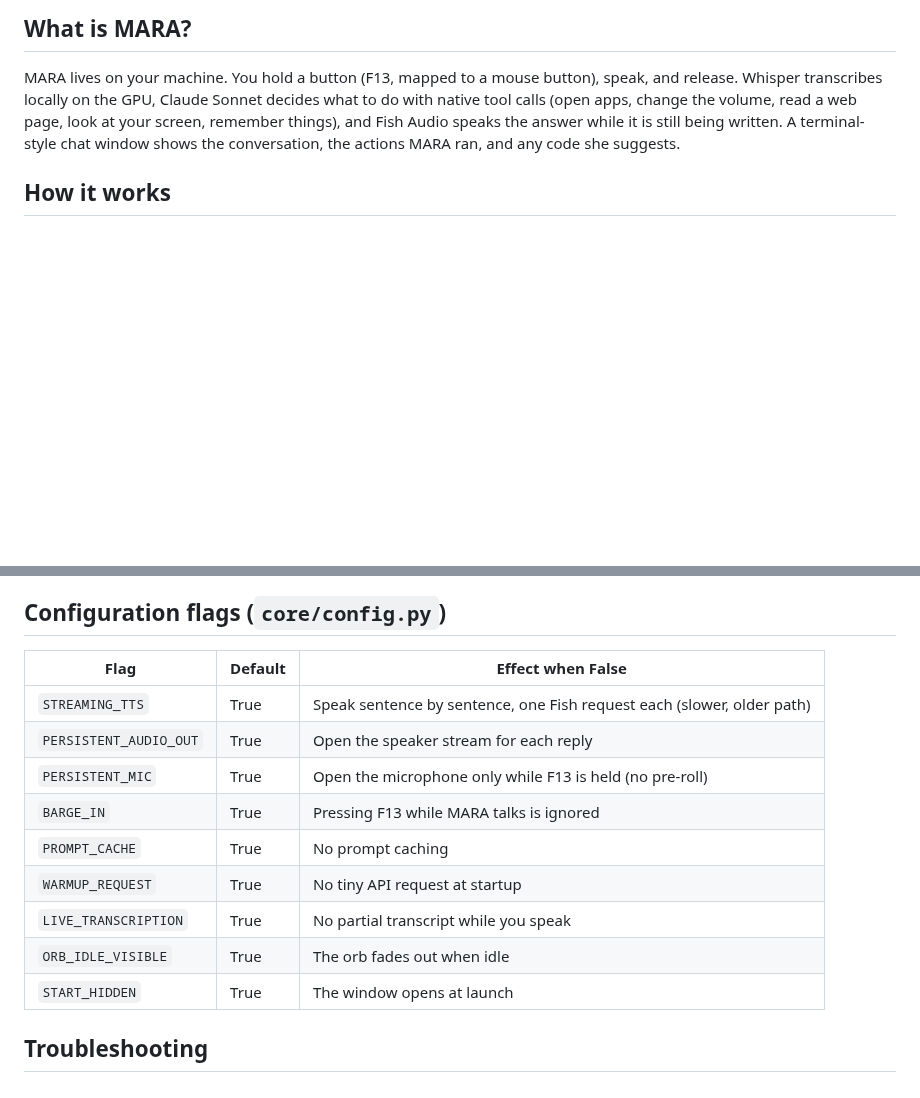
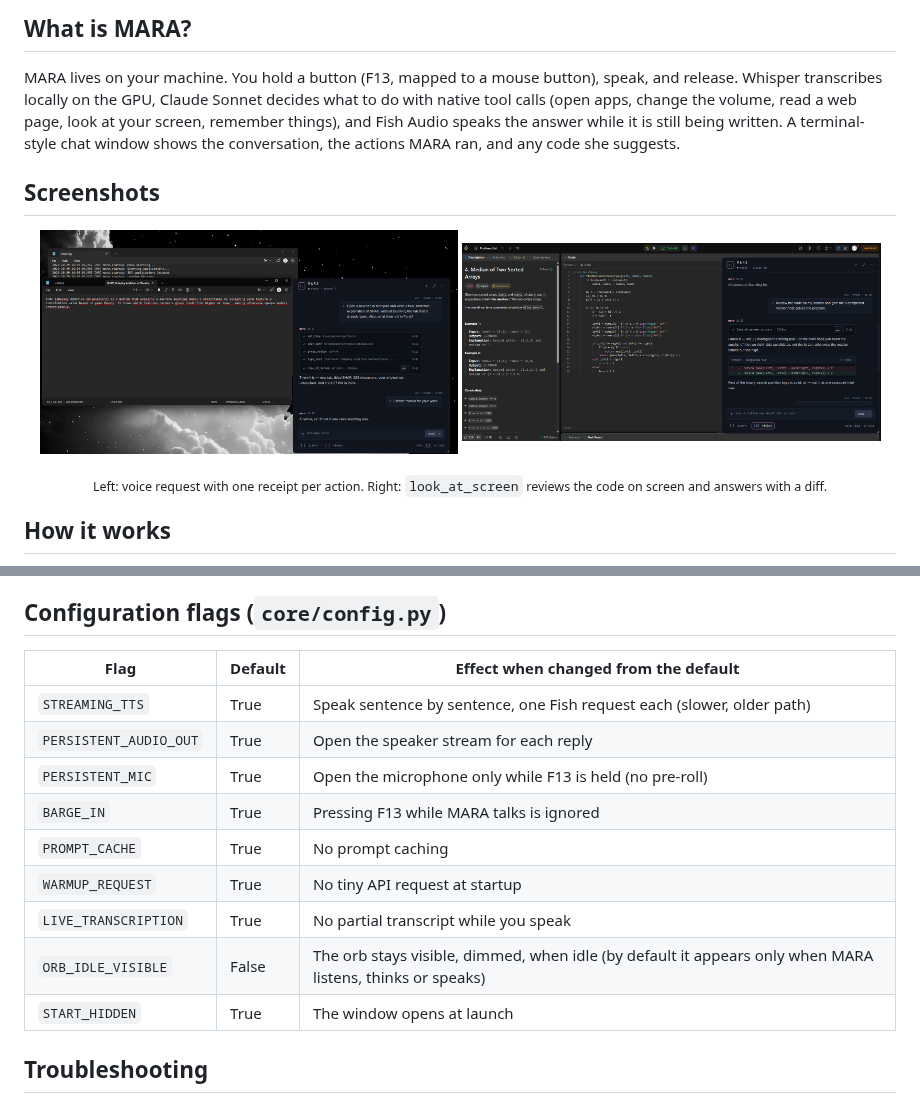
Before and after one commit to lein5in/MARA, a Markdown page: README.md, 2 parts joined by grey strips. Rendered like a GitHub page; pictures changed too: docs/screenshots/chat-actions.png (added), docs/screenshots/code-review.png (added); blank space fills up the shorter version.

Commit message:
docs: screenshots, gitignore cleanup and tests

```diff
--- a/README.md
+++ b/README.md
@@ -8,6 +8,14 @@
 ## What is MARA?
 
 MARA lives on your machine. You hold a button (F13, mapped to a mouse button), speak, and release. Whisper transcribes locally on the GPU, Claude Sonnet decides what to do with native tool calls (open apps, change the volume, read a web page, look at your screen, remember things), and Fish Audio speaks the answer while it is still being written. A terminal-style chat window shows the conversation, the actions MARA ran, and any code she suggests.
+
+## Screenshots
+
+<p align="center">
+  <img src="docs/screenshots/chat-actions.png" width="48%" alt="Chat with action receipts: MARA opens Notepad, types in a new tab and gives the time in Paris">
+  <img src="docs/screenshots/code-review.png" width="48%" alt="Code review: MARA reads the code on screen and suggests a fix as a diff">
+</p>
+<p align="center"><sub>Left: voice request with one receipt per action. Right: <code>look_at_screen</code> reviews the code on screen and answers with a diff.</sub></p>
 
 ## How it works
 
@@ -97,7 +105,7 @@ On the first start after updating, the old plaintext `mara.key` is moved to DPAP
 
 ## Configuration flags (`core/config.py`)
 
-| Flag | Default | Effect when False |
+| Flag | Default | Effect when changed from the default |
 |---|---|---|
 | `STREAMING_TTS` | True | Speak sentence by sentence, one Fish request each (slower, older path) |
 | `PERSISTENT_AUDIO_OUT` | True | Open the speaker stream for each reply |
@@ -106,7 +114,7 @@ On the first start after updating, the old plaintext `mara.key` is moved to DPAP
 | `PROMPT_CACHE` | True | No prompt caching |
 | `WARMUP_REQUEST` | True | No tiny API request at startup |
 | `LIVE_TRANSCRIPTION` | True | No partial transcript while you speak |
-| `ORB_IDLE_VISIBLE` | True | The orb fades out when idle |
+| `ORB_IDLE_VISIBLE` | False | The orb stays visible, dimmed, when idle (by default it appears only when MARA listens, thinks or speaks) |
 | `START_HIDDEN` | True | The window opens at launch |
 
 ## Troubleshooting
```
Also changed, not shown: 11 other files.
